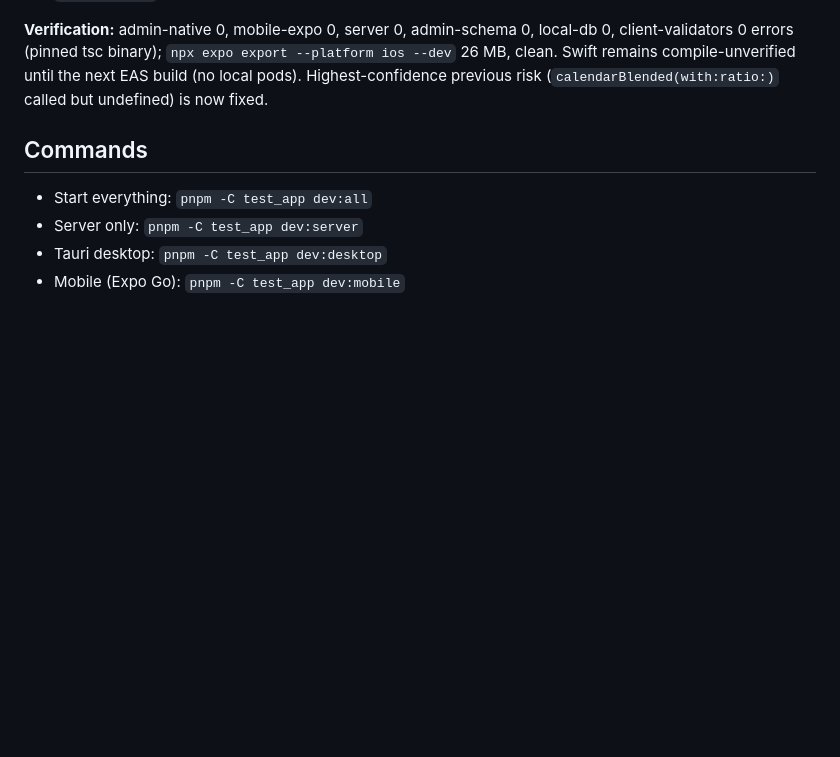
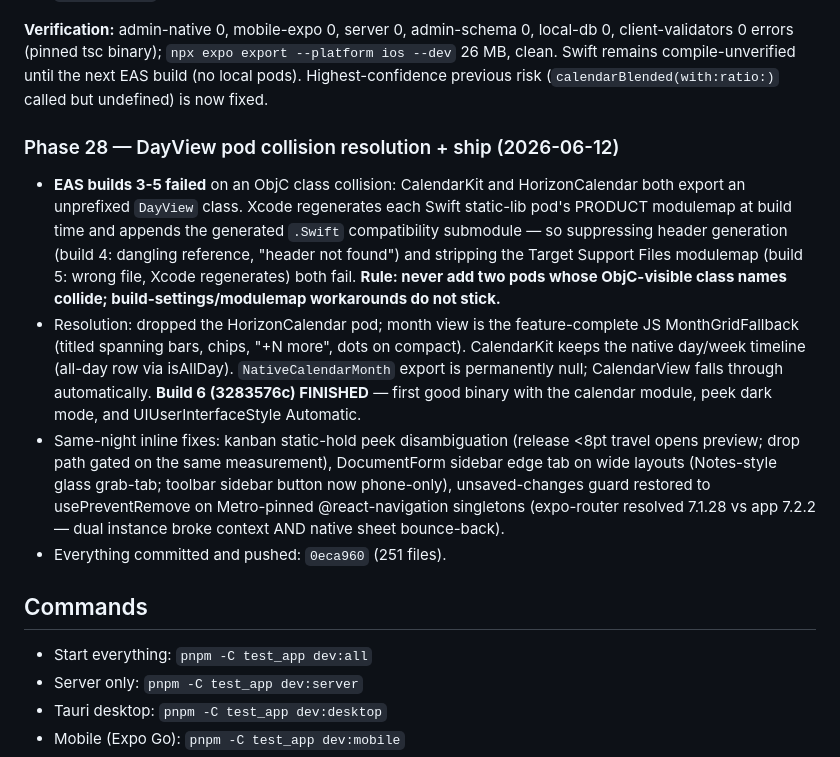
Before and after one commit to alex-soldatkin/payload-expo-tauri, a Markdown page: memory-bank/008_progress-log.md, the part around the change. GitHub-like rendering; blank space fills up the shorter version.

Commit message:
docs: Phase 28 — DayView pod collision resolution, build 6 shipped

```diff
--- a/memory-bank/008_progress-log.md
+++ b/memory-bank/008_progress-log.md
@@ -960,6 +960,13 @@ Refinement pass over Phase 27. Two parallel agents (swift / js) cross-verified.
 
 **Verification:** admin-native 0, mobile-expo 0, server 0, admin-schema 0, local-db 0, client-validators 0 errors (pinned tsc binary); `npx expo export --platform ios --dev` 26 MB, clean. Swift remains compile-unverified until the next EAS build (no local pods). Highest-confidence previous risk (`calendarBlended(with:ratio:)` called but undefined) is now fixed.
 
+### Phase 28 — DayView pod collision resolution + ship (2026-06-12)
+
+- **EAS builds 3-5 failed** on an ObjC class collision: CalendarKit and HorizonCalendar both export an unprefixed `DayView` class. Xcode regenerates each Swift static-lib pod's PRODUCT modulemap at build time and appends the generated `.Swift` compatibility submodule — so suppressing header generation (build 4: dangling reference, "header not found") and stripping the Target Support Files modulemap (build 5: wrong file, Xcode regenerates) both fail. **Rule: never add two pods whose ObjC-visible class names collide; build-settings/modulemap workarounds do not stick.**
+- Resolution: dropped the HorizonCalendar pod; month view is the feature-complete JS MonthGridFallback (titled spanning bars, chips, "+N more", dots on compact). CalendarKit keeps the native day/week timeline (all-day row via isAllDay). `NativeCalendarMonth` export is permanently null; CalendarView falls through automatically. **Build 6 (3283576c) FINISHED** — first good binary with the calendar module, peek dark mode, and UIUserInterfaceStyle Automatic.
+- Same-night inline fixes: kanban static-hold peek disambiguation (release <8pt travel opens preview; drop path gated on the same measurement), DocumentForm sidebar edge tab on wide layouts (Notes-style glass grab-tab; toolbar sidebar button now phone-only), unsaved-changes guard restored to usePreventRemove on Metro-pinned @react-navigation singletons (expo-router resolved 7.1.28 vs app 7.2.2 — dual instance broke context AND native sheet bounce-back).
+- Everything committed and pushed: `0eca960` (251 files).
+
 ## Commands
 - Start everything: `pnpm -C test_app dev:all`
 - Server only: `pnpm -C test_app dev:server`
```
